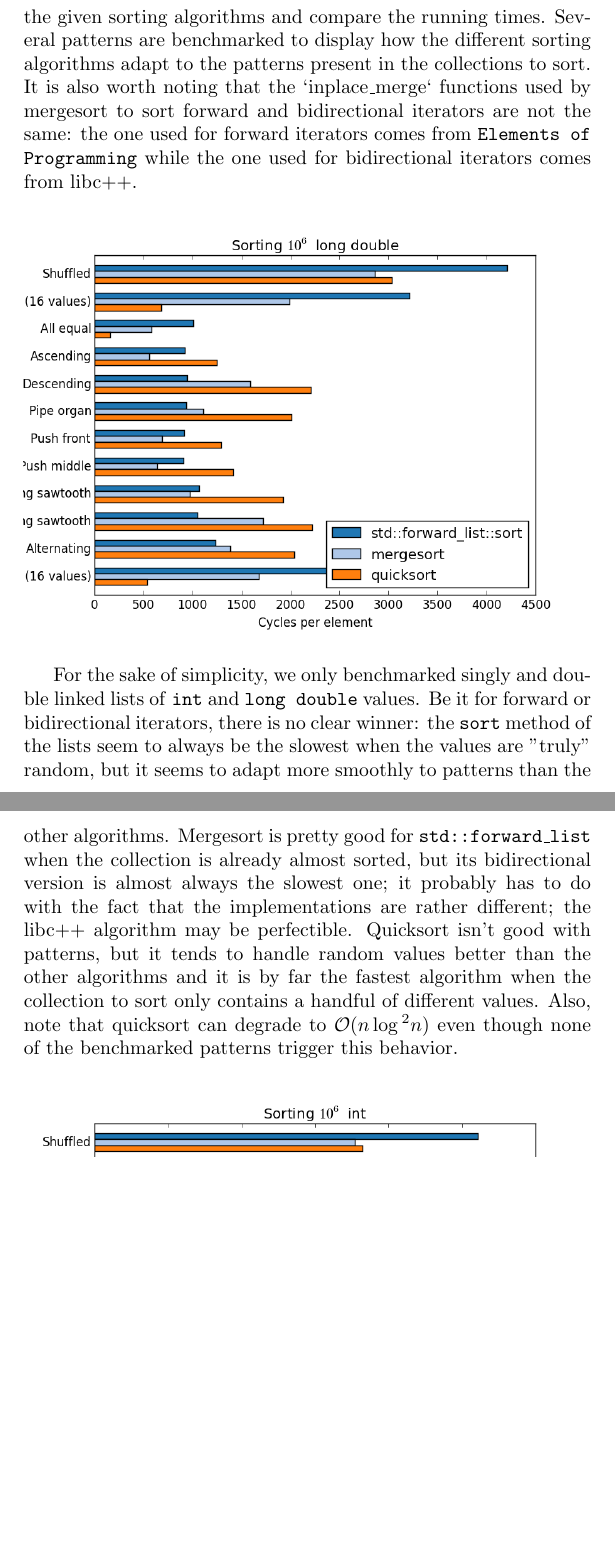
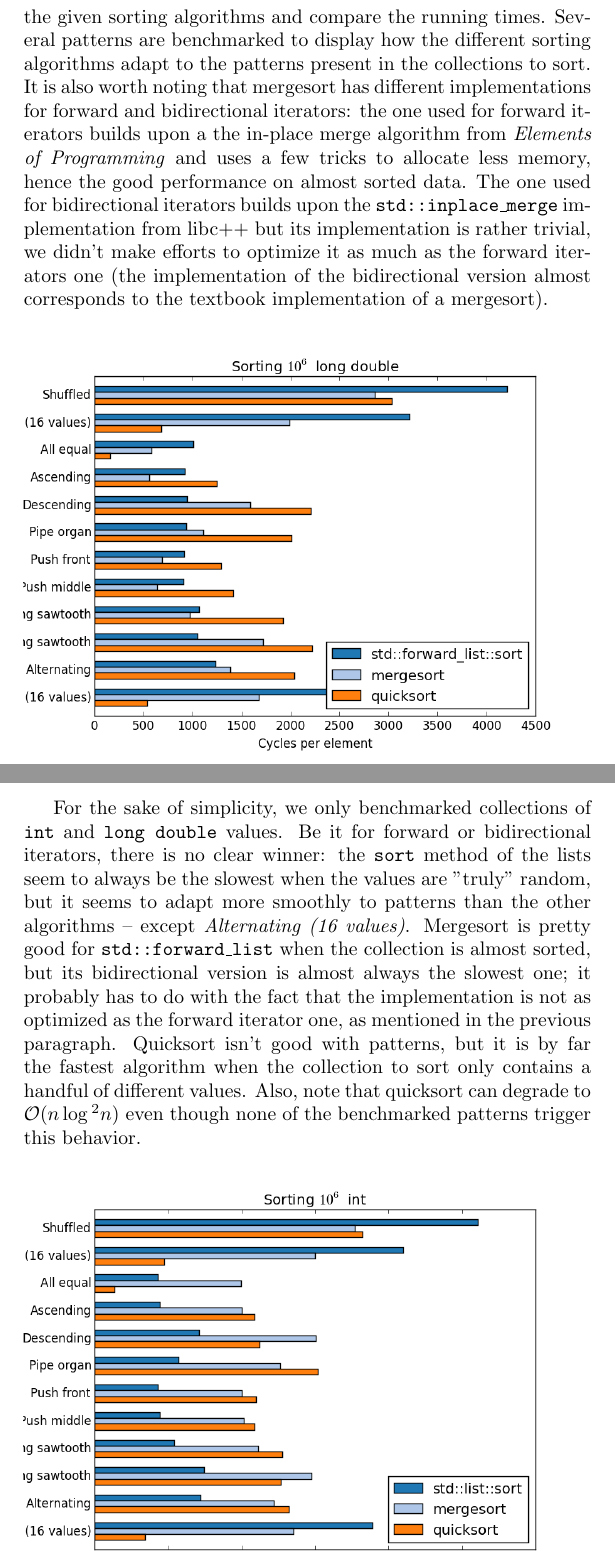
Before and after one commit to Morwenn/Sorting-algorithms-proposal, a LaTeX document (source/sorting-algorithms.tex): two parts of pages 11 and 12 of 15, joined at a grey line, cut so that both start at the same text, the shorter picture padded with empty space. Compiled offline with pdfLaTeX.

Commit message:
Adapt text to new benchmarks. Fix formatting.

```diff
--- a/source/sorting-algorithms.tex
+++ b/source/sorting-algorithms.tex
@@ -194,13 +194,13 @@ In order to check whether \tcode{std::sort} and \tcode{std::stable\_sort} overlo
 
 \newpage
 
-The benchmarks sort collections of one million elements with the given sorting algorithms and compare the running times. Several patterns are benchmarked to display how the different sorting algorithms adapt to the patterns present in the collections to sort. It is also worth noting that the `inplace\_merge` functions used by mergesort to sort forward and bidirectional iterators are not the same: the one used for forward iterators comes from \tcode{Elements of Programming} while the one used for bidirectional iterators comes from libc++.
+The benchmarks sort collections of one million elements with the given sorting algorithms and compare the running times. Several patterns are benchmarked to display how the different sorting algorithms adapt to the patterns present in the collections to sort. It is also worth noting that mergesort has different implementations for forward and bidirectional iterators: the one used for forward iterators builds upon a the in-place merge algorithm from \emph{Elements of Programming} and uses a few tricks to allocate less memory, hence the good performance on almost sorted data. The one used for bidirectional iterators builds upon the \tcode{std::inplace\_merge} implementation from libc++ but its implementation is rather trivial, we didn't make efforts to optimize it as much as the forward iterators one (the implementation of the bidirectional version almost corresponds to the textbook implementation of a mergesort).
 
 \begin{figure}[h]
 \includegraphics[width=\textwidth]{forward-list-long-double.png}
 \end{figure}
 
-For the sake of simplicity, we only benchmarked singly and double linked lists of \tcode{int} and \tcode{long double} values. Be it for forward or bidirectional iterators, there is no clear winner: the \tcode{sort} method of the lists seem to always be the slowest when the values are "truly" random, but it seems to adapt more smoothly to patterns than the other algorithms. Mergesort is pretty good for \tcode{std::forward\_list} when the collection is already almost sorted, but its bidirectional version is almost always the slowest one; it probably has to do with the fact that the implementations are rather different; the libc++ algorithm may be perfectible. Quicksort isn't good with patterns, but it tends to handle random values better than the other algorithms and it is by far the fastest algorithm when the collection to sort only contains a handful of different values. Also, note that quicksort can degrade to $\mathcal{O}(n \log{}^2 n)$ even though none of the benchmarked patterns trigger this behavior.
+For the sake of simplicity, we only benchmarked collections of \tcode{int} and \tcode{long double} values. Be it for forward or bidirectional iterators, there is no clear winner: the \tcode{sort} method of the lists seem to always be the slowest when the values are "truly" random, but it seems to adapt more smoothly to patterns than the other algorithms -- except \emph{Alternating (16 values)}. Mergesort is pretty good for \tcode{std::forward\_list} when the collection is almost sorted, but its bidirectional version is almost always the slowest one; it probably has to do with the fact that the implementation is not as optimized as the forward iterator one, as mentioned in the previous paragraph. Quicksort isn't good with patterns, but it is by far the fastest algorithm when the collection to sort only contains a handful of different values. Also, note that quicksort can degrade to $\mathcal{O}(n \log{}^2 n)$ even though none of the benchmarked patterns trigger this behavior.
 
 \begin{figure}[h]
 \includegraphics[width=\textwidth]{list-int.png}
```
Also changed, not shown: sorting-algorithms.pdf, source/sorting-algorithms.tex (2 more changed lines).
